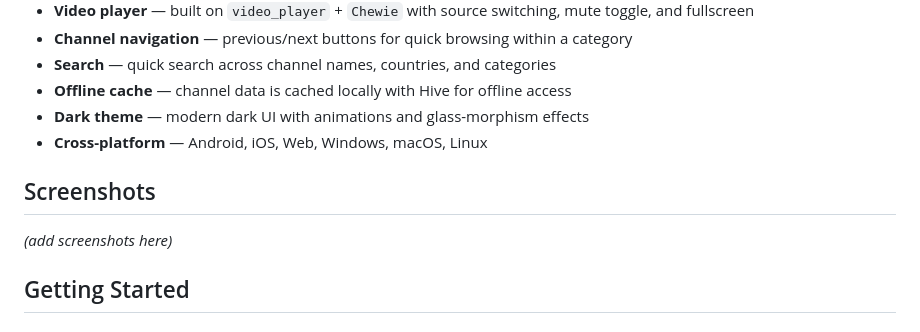
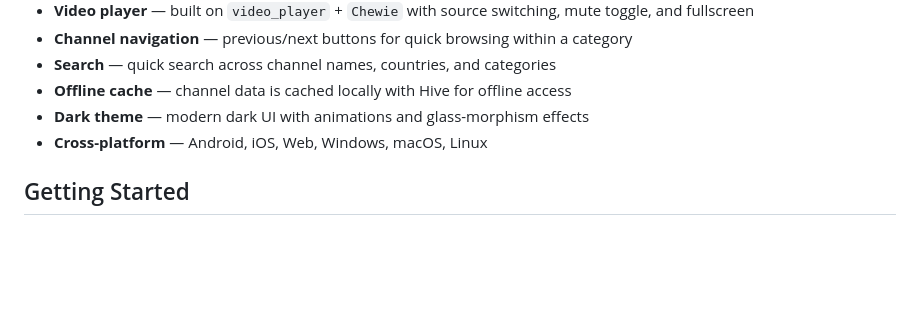
Before and after one commit to sidratulpunno/LiveTv, a Markdown page: README.md, the part around the change. Drawn GitHub-style; blank space fills up the shorter version.

Commit message:
new readme

```diff
--- a/README.md
+++ b/README.md
@@ -14,9 +14,6 @@ A cross-platform IPTV player built with Flutter. Supports live TV streaming from
 - **Dark theme** — modern dark UI with animations and glass-morphism effects
 - **Cross-platform** — Android, iOS, Web, Windows, macOS, Linux
 
-## Screenshots
-
-*(add screenshots here)*
 
 ## Getting Started
 
```
